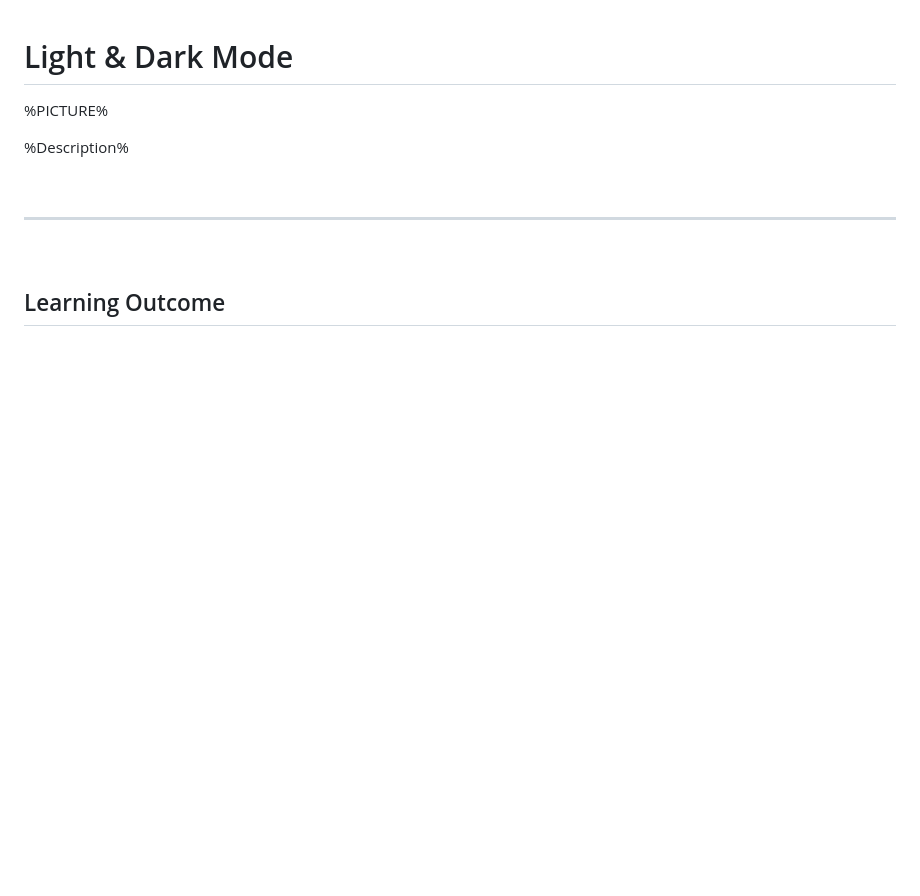
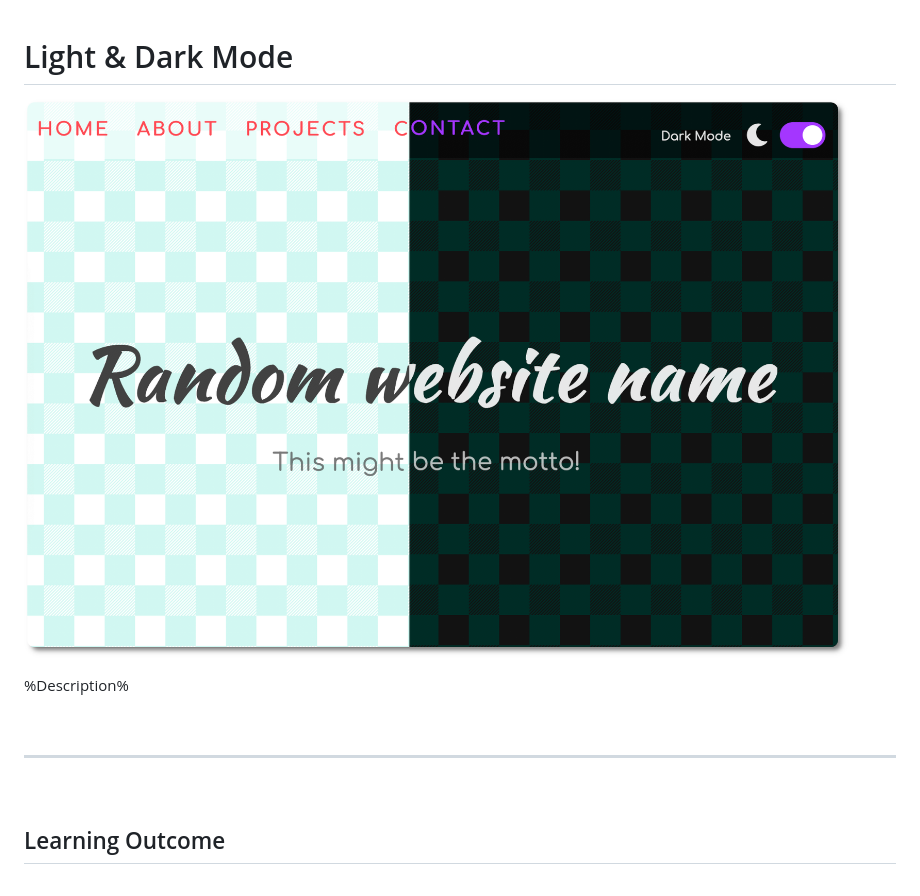
Before and after one commit to elemarmar/light-dark-mode, a Markdown page: README.md, the part around the change. Rendered like a GitHub page; pictures changed too: cover.png (added); blank space fills up the shorter version.

```diff
--- a/README.md
+++ b/README.md
@@ -1,6 +1,6 @@
 # Light & Dark Mode
 
-%PICTURE%
+![cover](cover.png)
 
 %Description%
 
```
Also changed, not shown: favicon.png (deleted).
